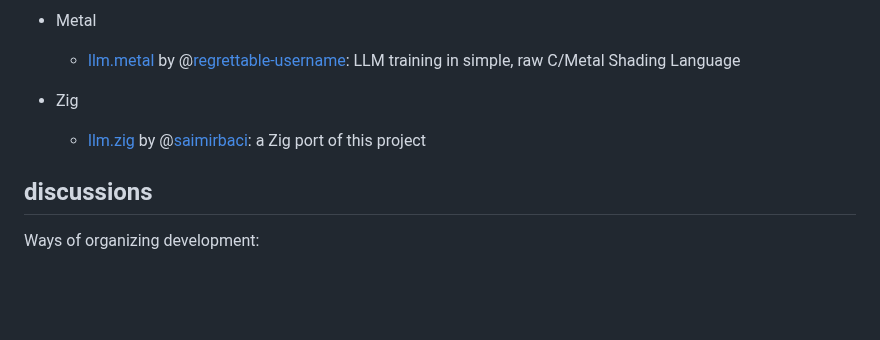
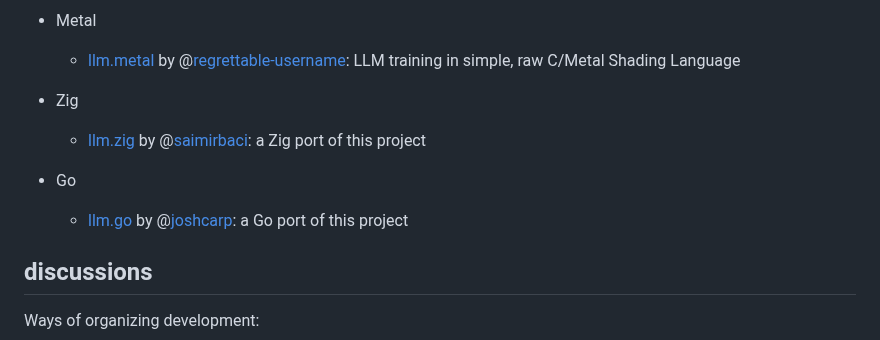
Before and after one commit to karpathy/llm.c, a Markdown page: README.md, the part around the change. Drawn GitHub-style; blank space fills up the shorter version.

Commit message:
Add llm.go in description

```diff
--- a/README.md
+++ b/README.md
@@ -275,6 +275,9 @@ Lastly, I will be a lot more sensitive to complexity in the root folder of the p
 - Zig
   - [llm.zig]() by @[saimirbaci](https://github.com/Saimirbaci/llm.zig/): a Zig port of this project
 
+- Go
+  - [llm.go](https://github.com/joshcarp/llm.go) by @[joshcarp](https://github.com/joshcarp): a Go port of this project
+
 ## discussions
 
 Ways of organizing development:
```
